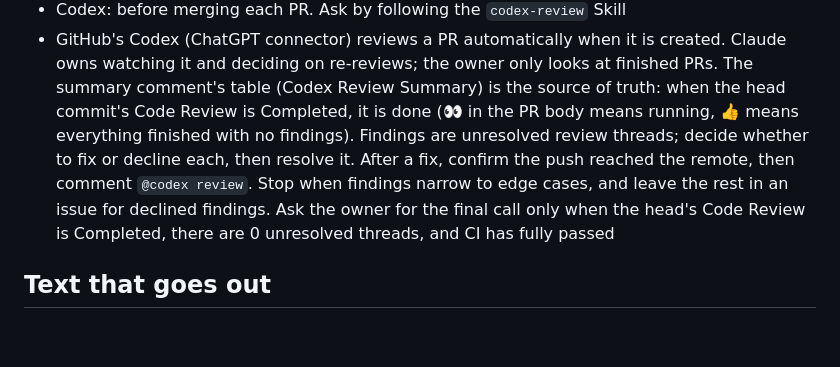
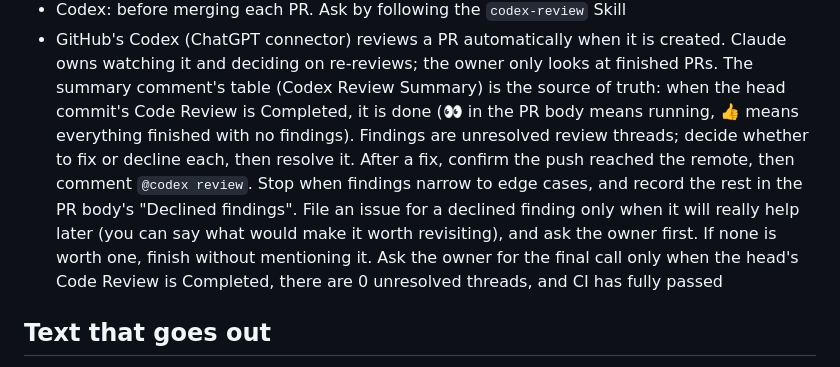
Before and after one commit to iroha924/gleanery, a Markdown page: CLAUDE.md, the part around the change. Rendered like a GitHub page; blank space fills up the shorter version.

Commit message:
docs: file issues for declined findings only when worth it and approved

```diff
--- a/CLAUDE.md
+++ b/CLAUDE.md
@@ -67,7 +67,8 @@ Hand it over only after `bun run verify` passes.
 - GitHub's Codex (ChatGPT connector) reviews a PR automatically when it is created. Claude owns watching it and deciding on re-reviews; the owner only looks at finished PRs.
   The summary comment's table (Codex Review Summary) is the source of truth: when the head commit's Code Review is Completed, it is done (👀 in the PR body means running,
   👍 means everything finished with no findings). Findings are unresolved review threads; decide whether to fix or decline each, then resolve it. After a fix, confirm the push reached
-  the remote, then comment `@codex review`. Stop when findings narrow to edge cases, and leave the rest in an issue for declined findings.
+  the remote, then comment `@codex review`. Stop when findings narrow to edge cases, and record the rest in the PR body's "Declined findings".
+  File an issue for a declined finding only when it will really help later (you can say what would make it worth revisiting), and ask the owner first. If none is worth one, finish without mentioning it.
   Ask the owner for the final call only when the head's Code Review is Completed, there are 0 unresolved threads, and CI has fully passed
 
 ## Text that goes out
```
